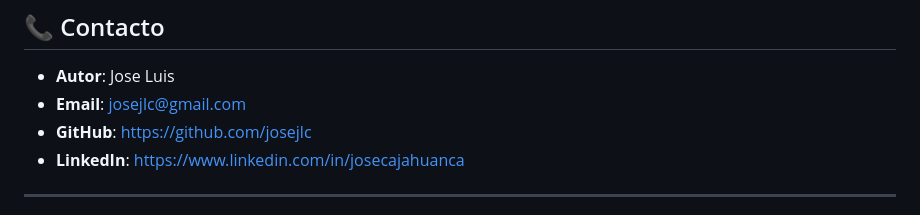
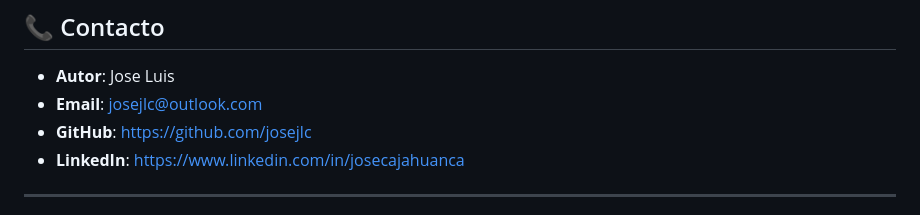
Before and after one commit to josejlc/LDS-Scriptures-Game, a Markdown page: README.md, the part around the change. Drawn GitHub-style.

```diff
--- a/README.md
+++ b/README.md
@@ -241,7 +241,7 @@ Este proyecto está bajo la Licencia MIT. Ver [LICENSE](LICENSE) para más detal
 ## 📞 Contacto
 
 - **Autor**: Jose Luis
-- **Email**: josejlc@gmail.com
+- **Email**: josejlc@outlook.com
 - **GitHub**: https://github.com/josejlc
 - **LinkedIn**: https://www.linkedin.com/in/josecajahuanca
 
```
